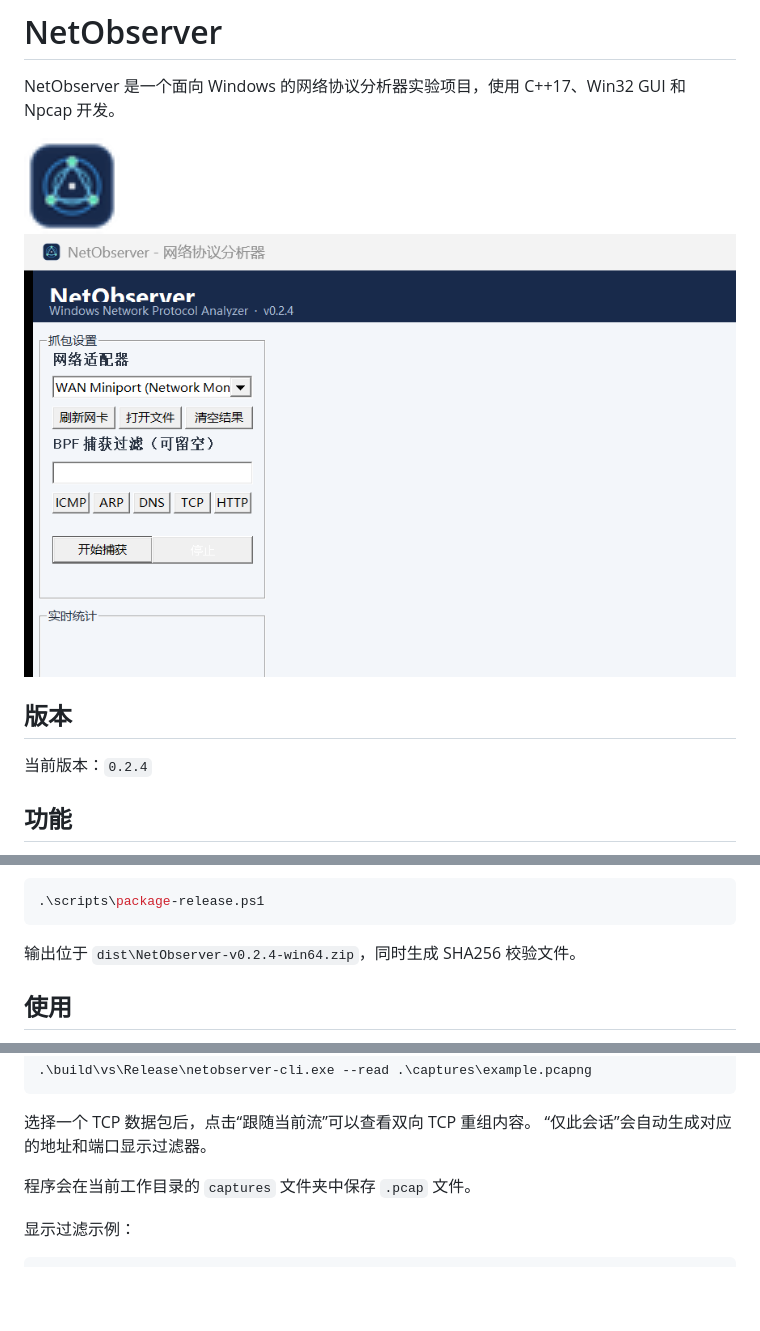
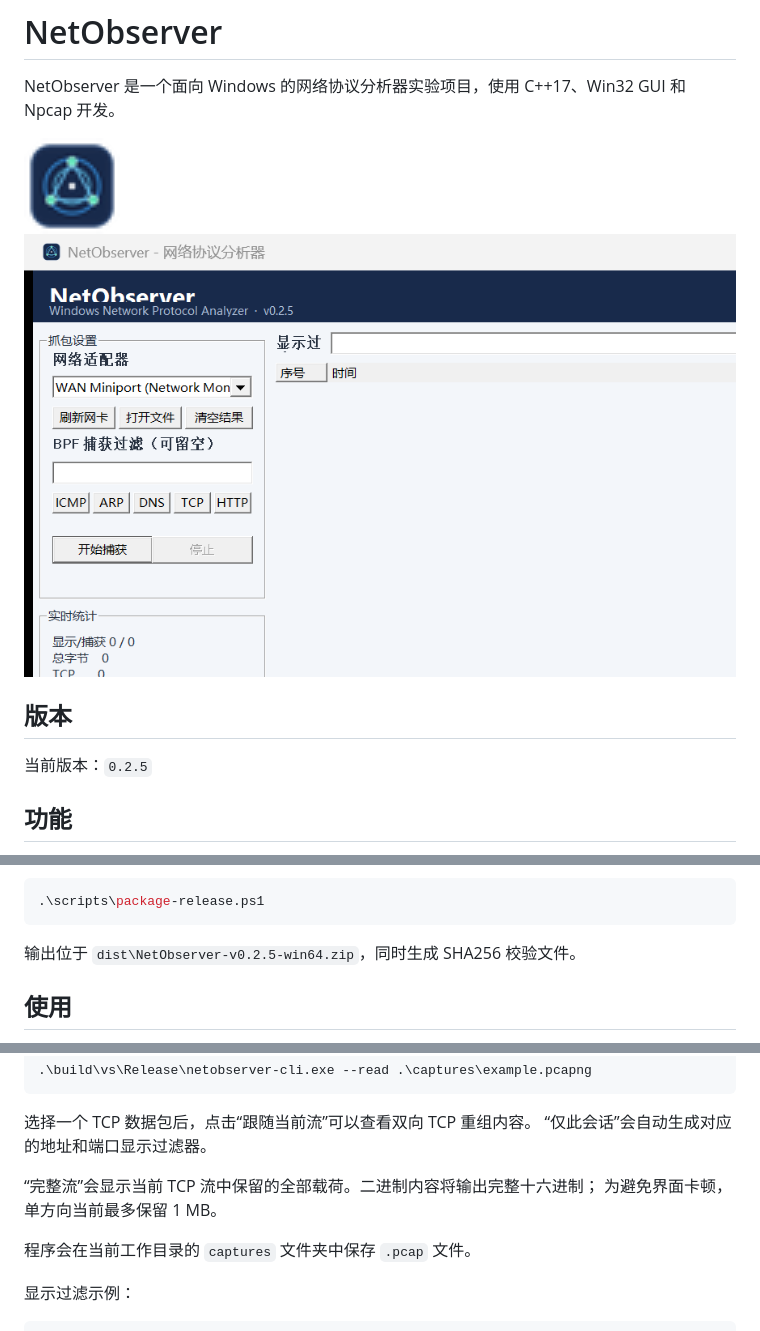
Before and after one commit to x3594501995-hash/NetObserver, a Markdown page: README.md, 3 parts joined by grey strips. Rendered like a GitHub page; pictures changed too: docs/netobserver-main.png; blank space fills up the shorter version.

````diff
--- a/README.md
+++ b/README.md
@@ -8,7 +8,7 @@ NetObserver 是一个面向 Windows 的网络协议分析器实验项目，使
 
 ## 版本
 
-当前版本：`0.2.4`
+当前版本：`0.2.5`
 
 ## 功能
 
@@ -59,7 +59,7 @@ NetObserver 是一个面向 Windows 的网络协议分析器实验项目，使
 .\scripts\package-release.ps1
 ```
 
-输出位于 `dist\NetObserver-v0.2.4-win64.zip`，同时生成 SHA256 校验文件。
+输出位于 `dist\NetObserver-v0.2.5-win64.zip`，同时生成 SHA256 校验文件。
 
 ## 使用
 
@@ -87,6 +87,9 @@ NetObserver 是一个面向 Windows 的网络协议分析器实验项目，使
 
 选择一个 TCP 数据包后，点击“跟随当前流”可以查看双向 TCP 重组内容。
 “仅此会话”会自动生成对应的地址和端口显示过滤器。
+
+“完整流”会显示当前 TCP 流中保留的全部载荷。二进制内容将输出完整十六进制；
+为避免界面卡顿，单方向当前最多保留 1 MB。
 
 程序会在当前工作目录的 `captures` 文件夹中保存 `.pcap` 文件。
 
````
Also changed, not shown: CHANGELOG.md (+7 -0 lines), 8 other files.
